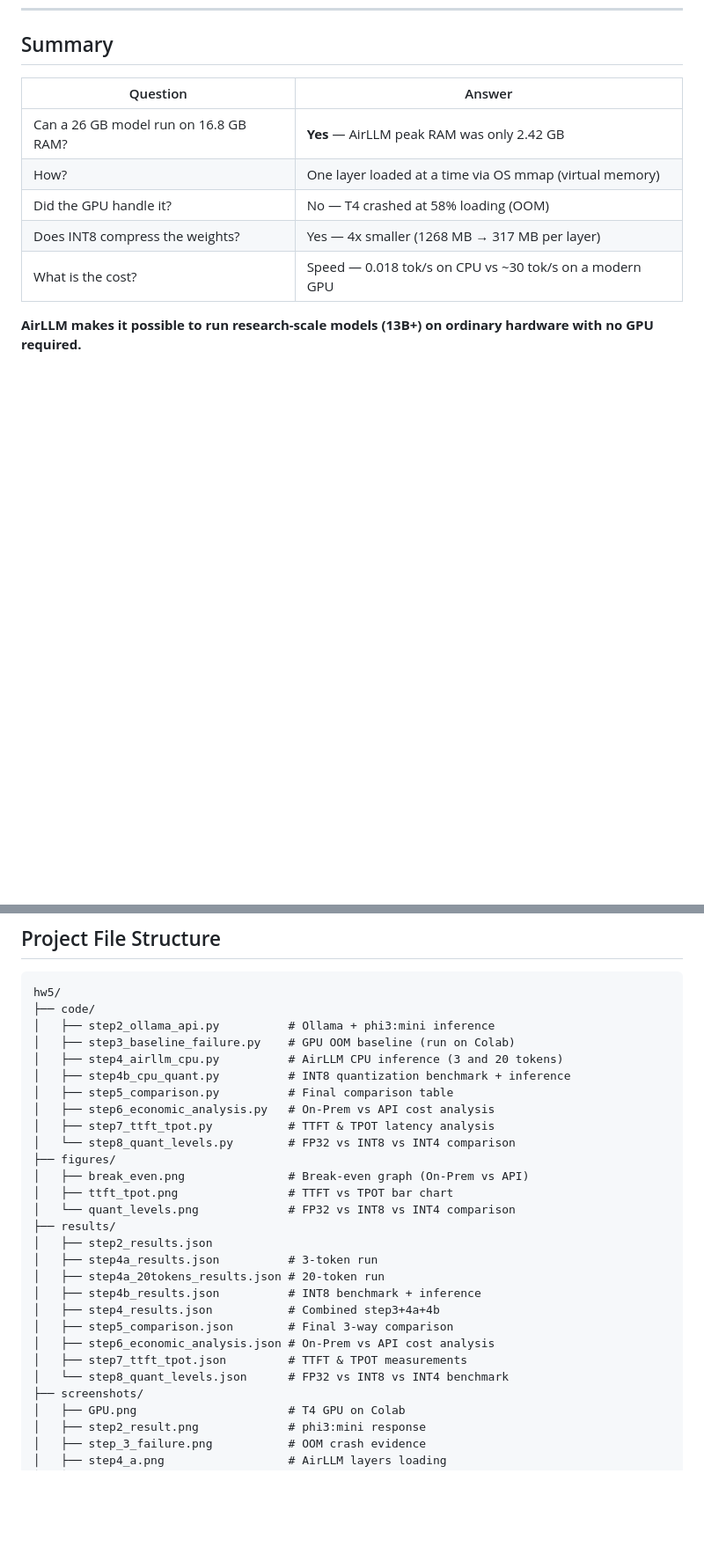
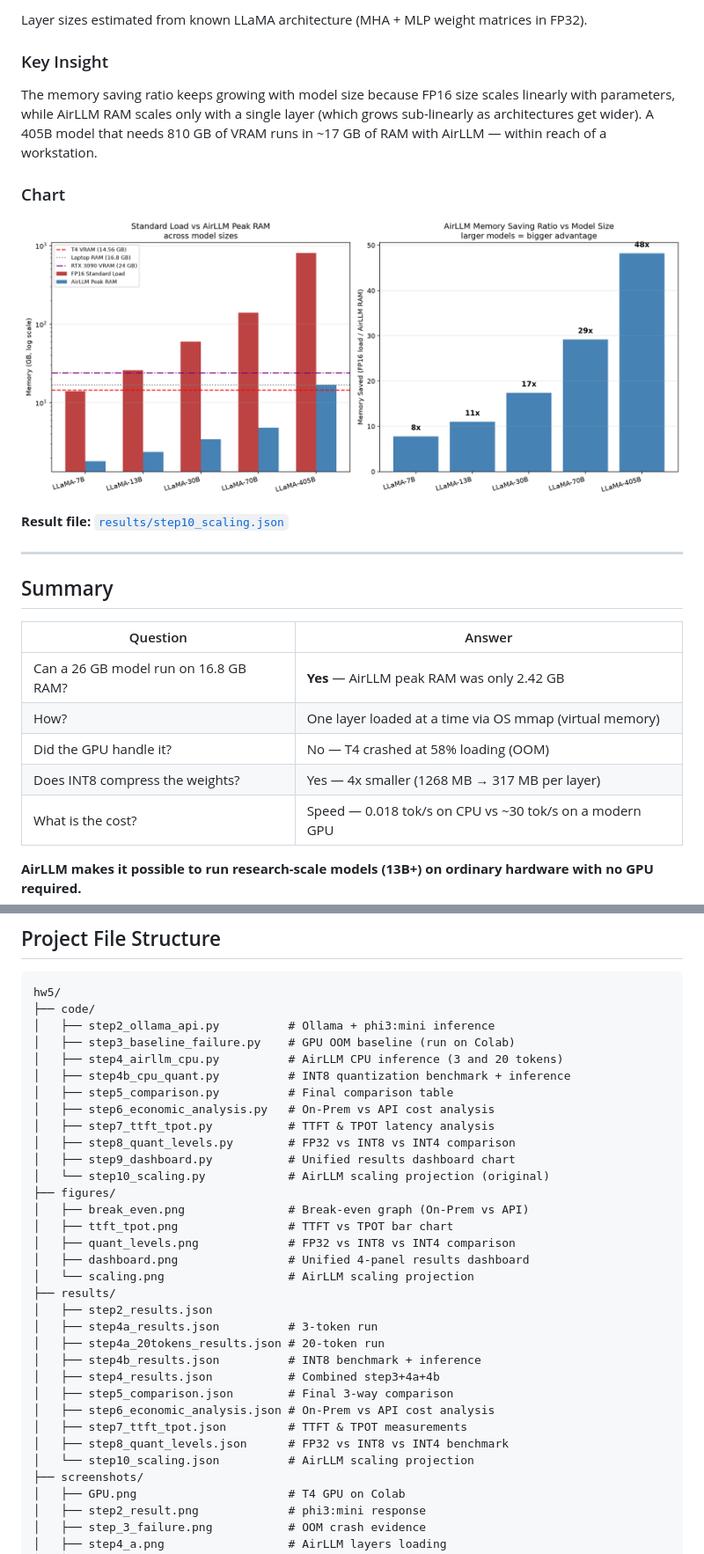
Before and after one commit to yamandahle/AI-Agents-course, a Markdown page: hw5/README.md, 2 parts joined by grey strips. Shown at 88% size. Rendered like a GitHub page; pictures changed too: hw5/figures/scaling.png (added); blank space fills up the shorter version.

```diff
--- a/hw5/README.md
+++ b/hw5/README.md
@@ -454,3 +490,17 @@ Going from FP32 → INT8 → INT4:
+Layer sizes estimated from known LLaMA architecture (MHA + MLP weight matrices in FP32).
+
+### Key Insight
+
+The memory saving ratio keeps growing with model size because FP16 size scales linearly with parameters, while AirLLM RAM scales only with a single layer (which grows sub-linearly as architectures get wider). A 405B model that needs 810 GB of VRAM runs in ~17 GB of RAM with AirLLM — within reach of a workstation.
+
+### Chart
+
+![Scaling projection](figures/scaling.png)
+
+**Result file:** [`results/step10_scaling.json`](results/step10_scaling.json)
+
+---
+
 ## Summary
 
 | Question | Answer |
@@ -477,11 +527,15 @@ hw5/
 │   ├── step5_comparison.py          # Final comparison table
 │   ├── step6_economic_analysis.py   # On-Prem vs API cost analysis
 │   ├── step7_ttft_tpot.py           # TTFT & TPOT latency analysis
-│   └── step8_quant_levels.py        # FP32 vs INT8 vs INT4 comparison
+│   ├── step8_quant_levels.py        # FP32 vs INT8 vs INT4 comparison
+│   ├── step9_dashboard.py           # Unified results dashboard chart
+│   └── step10_scaling.py            # AirLLM scaling projection (original)
 ├── figures/
 │   ├── break_even.png               # Break-even graph (On-Prem vs API)
 │   ├── ttft_tpot.png                # TTFT vs TPOT bar chart
-│   └── quant_levels.png             # FP32 vs INT8 vs INT4 comparison
+│   ├── quant_levels.png             # FP32 vs INT8 vs INT4 comparison
+│   ├── dashboard.png                # Unified 4-panel results dashboard
+│   └── scaling.png                  # AirLLM scaling projection
 ├── results/
 │   ├── step2_results.json
 │   ├── step4a_results.json          # 3-token run
@@ -491,7 +545,8 @@ hw5/
 │   ├── step5_comparison.json        # Final 3-way comparison
 │   ├── step6_economic_analysis.json # On-Prem vs API cost analysis
 │   ├── step7_ttft_tpot.json         # TTFT & TPOT measurements
-│   └── step8_quant_levels.json      # FP32 vs INT8 vs INT4 benchmark
+│   ├── step8_quant_levels.json      # FP32 vs INT8 vs INT4 benchmark
+│   └── step10_scaling.json          # AirLLM scaling projection
 ├── screenshots/
 │   ├── GPU.png                      # T4 GPU on Colab
 │   ├── step2_result.png             # phi3:mini response
```
Also changed, not shown: other parts of hw5/README.md (+36 -0 lines), hw5/figures/dashboard.png (added), 3 other files.
